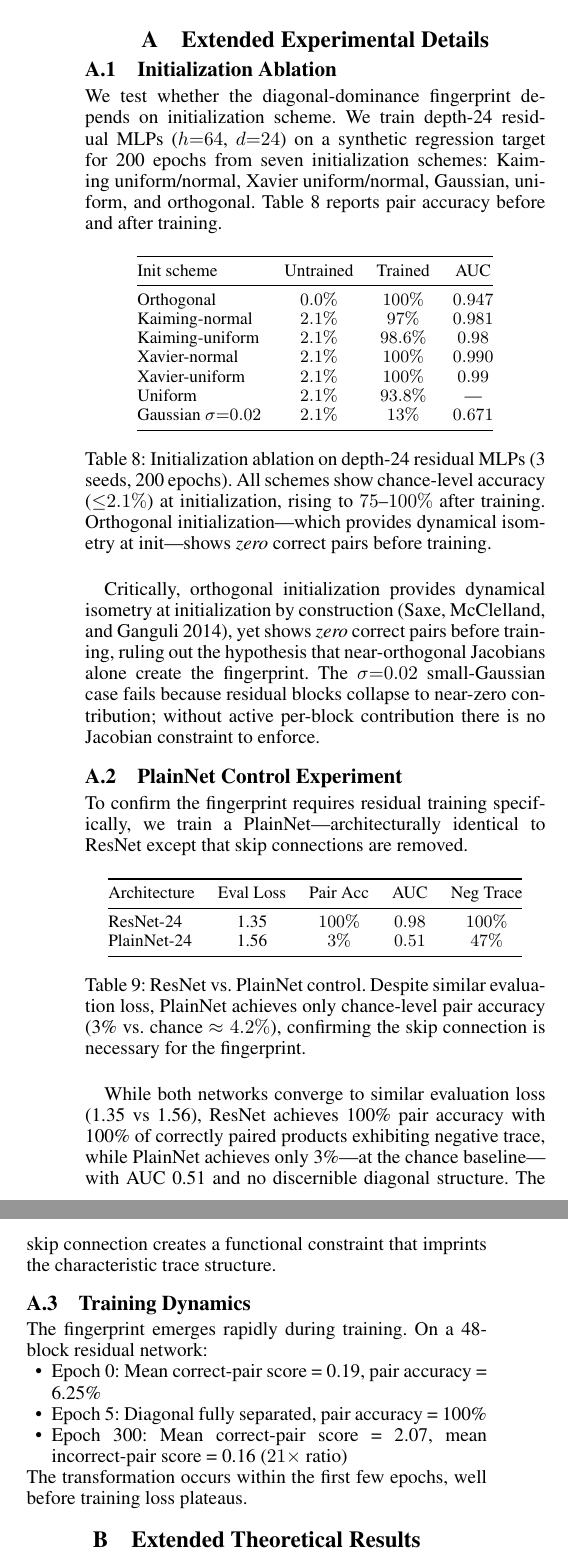
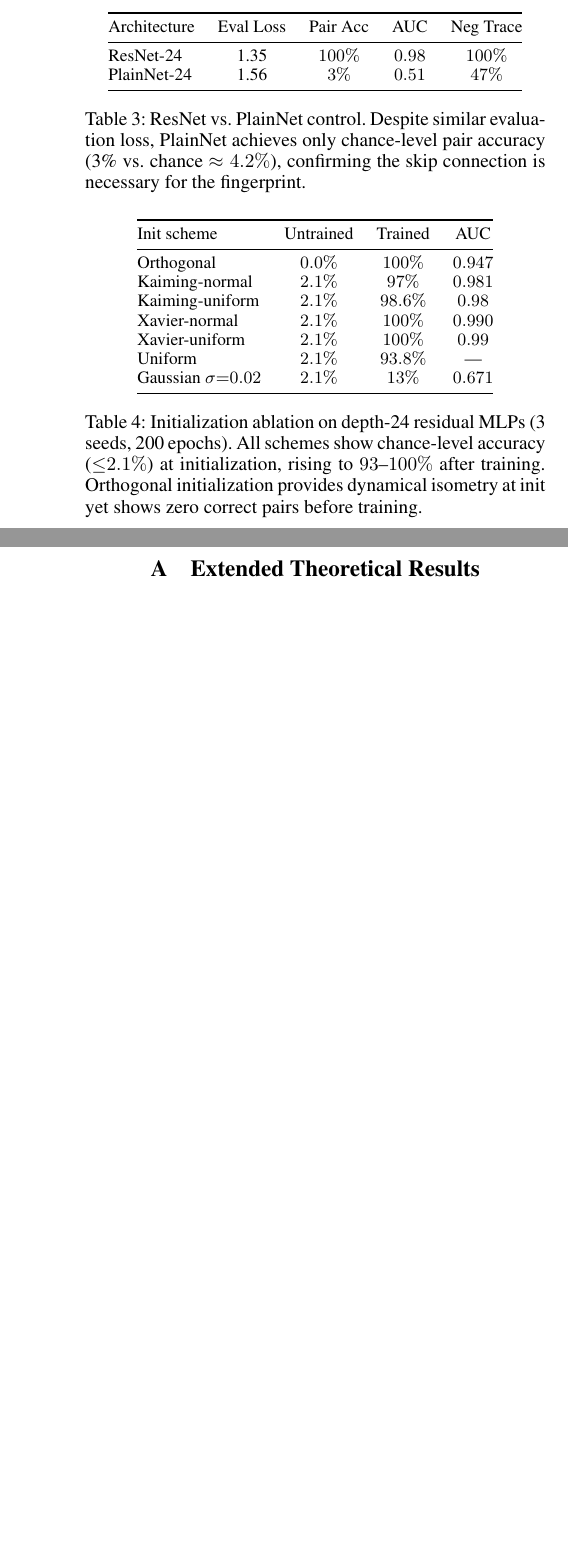
Before and after one commit to rayankhouryy/I-dropped-a-neural-net, a LaTeX paper (paper/AAAI/AnonymousSubmission/LaTeX/anonymous-submission-latex-2026.tex, which reads paper/AAAI/AnonymousSubmission/LaTeX/appendix.tex): two parts of the columns of page 12 of 17 before the commit and two parts of the columns of pages 6 and 12 of 16 after it, joined at a grey line, cut at the place of the change, the shorter picture padded with empty space. The pictures show the PDF file paper/AAAI/AnonymousSubmission/LaTeX/anonymous-submission-latex-2026.pdf that the author committed with the source.

Commit message:
Move ablation tables from Appendix A to Section 5.1
Bring init-ablation and PlainNet-control tables into the main text,
tighten the experiments preamble, and remove the now-redundant
appendix subsections A.1-A.3.

Co-Authored-By: Claude Opus 4.5 <noreply@anthropic.com>

```diff
--- a/paper/AAAI/AnonymousSubmission/LaTeX/anonymous-submission-latex-2026.tex
+++ b/paper/AAAI/AnonymousSubmission/LaTeX/anonymous-submission-latex-2026.tex
@@ -255,2 +255,2 @@ Section~\ref{sec:mechanism} predicts that diagonal dominance is learned, not an
 
-\textbf{The skip connection is necessary.} We train a PlainNet---architecturally identical to ResNet except that skip connections are removed---to comparable evaluation loss (1.56 vs 1.35). On a 24-block network (chance ${\approx}4.2\%$), ResNet achieves $100\%$ pair accuracy with $100\%$ of correctly paired products exhibiting negative trace; PlainNet achieves only $3\%$ accuracy (at chance) with $47\%$ negative-trace incidence and AUC 0.51 (Appendix~\ref{app:plainnet}). The skip connection is structurally necessary.
+\begin{table}[t]
@@ -258,0 +273 @@ Section~\ref{sec:mechanism} predicts that diagonal dominance is learned, not an
+\begin{table}[t]
@@ -258,0 +285 @@ Section~\ref{sec:mechanism} predicts that diagonal dominance is learned, not an
+Uniform          & $2.1\%$  & $93.8\%$ & --- \\
--- a/paper/AAAI/AnonymousSubmission/LaTeX/appendix.tex
+++ b/paper/AAAI/AnonymousSubmission/LaTeX/appendix.tex
@@ -1,15 +1 @@
 \appendix
-
-\section{Extended Experimental Details}\label{app:experiments}
-
-\subsection{Initialization Ablation}\label{app:init-ablation}
-
-We test whether the diagonal-dominance fingerprint depends on initialization scheme. We train depth-24 residual MLPs ($h{=}64$, $d{=}24$) on a synthetic regression target for 200 epochs from seven initialization schemes: Kaiming uniform/normal, Xavier uniform/normal, Gaussian, uniform, and orthogonal. Table~\ref{tab:init-ablation-full} reports pair accuracy before and after training.
-
-\begin{table}[h]
-\centering
-\small
-\begin{tabular}{@{}lccc@{}}
-\toprule
-Init scheme & Untrained & Trained & AUC \\
-\midrule
@@ -21,43 +2,3 @@ Xavier-uniform   & $2.1\%$  & $100\%$ & $0.99$ \\
-Uniform          & $2.1\%$  & $93.8\%$ & --- \\
-Gaussian $\sigma{=}0.02$ & $2.1\%$ & $13\%$ & $0.671$ \\
-\bottomrule
-\end{tabular}
-\caption{Initialization ablation on depth-24 residual MLPs (3 seeds, 200 epochs). All schemes show chance-level accuracy (${\leq}2.1\%$) at initialization, rising to $75$--$100\%$ after training. Orthogonal initialization---which provides dynamical isometry at init---shows \emph{zero} correct pairs before training.}
-\label{tab:init-ablation-full}
-\end{table}
-
-Critically, orthogonal initialization provides dynamical isometry at initialization by construction~\citep{saxe2014exact}, yet shows \emph{zero} correct pairs before training, ruling out the hypothesis that near-orthogonal Jacobians alone create the fingerprint. The $\sigma{=}0.02$ small-Gaussian case fails because residual blocks collapse to near-zero contribution; without active per-block contribution there is no Jacobian constraint to enforce.
-
-\subsection{PlainNet Control Experiment}\label{app:plainnet}
-
-To confirm the fingerprint requires residual training specifically, we train a PlainNet---architecturally identical to ResNet except that skip connections are removed.
-
-\begin{table}[h]
-\centering
-\small
-\begin{tabular}{@{}lcccc@{}}
-\toprule
-Architecture & Eval Loss & Pair Acc & AUC & Neg Trace \\
-\midrule
-ResNet-24   & 1.35 & $100\%$ & $0.98$ & $100\%$ \\
-PlainNet-24 & 1.56 & $3\%$   & $0.51$ & $47\%$ \\
-\bottomrule
-\end{tabular}
-\caption{ResNet vs.\ PlainNet control. Despite similar evaluation loss, PlainNet achieves only chance-level pair accuracy (3\% vs.\ chance $\approx 4.2\%$), confirming the skip connection is necessary for the fingerprint.}
-\label{tab:plainnet-control}
-\end{table}
-
-While both networks converge to similar evaluation loss (1.35 vs 1.56), ResNet achieves 100\% pair accuracy with 100\% of correctly paired products exhibiting negative trace, while PlainNet achieves only 3\%---at the chance baseline---with AUC 0.51 and no discernible diagonal structure. The skip connection creates a functional constraint that imprints the characteristic trace structure.
-
-\subsection{Training Dynamics}
-
-The fingerprint emerges rapidly during training. On a 48-block residual network:
-\begin{itemize}[nosep]
-\item Epoch 0: Mean correct-pair score = 0.19, pair accuracy = 6.25\%
-\item Epoch 5: Diagonal fully separated, pair accuracy = 100\%
-\item Epoch 300: Mean correct-pair score = 2.07, mean incorrect-pair score = 0.16 ($21\times$ ratio)
-\end{itemize}
-The transformation occurs within the first few epochs, well before training loss plateaus.
 
 \section{Extended Theoretical Results}\label{app:proofs}
 
```
Also changed, not shown: paper/AAAI/AnonymousSubmission/LaTeX/anonymous-submission-latex-2026.pdf, paper/AAAI/AnonymousSubmission/LaTeX/anonymous-submission-latex-2026.tex (47 more changed lines), paper/AAAI/AnonymousSubmission/LaTeX/appendix.tex (5 more changed lines).
